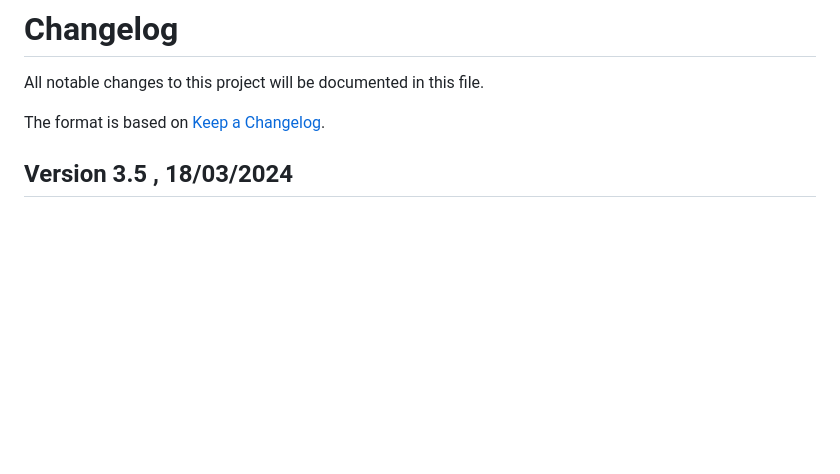
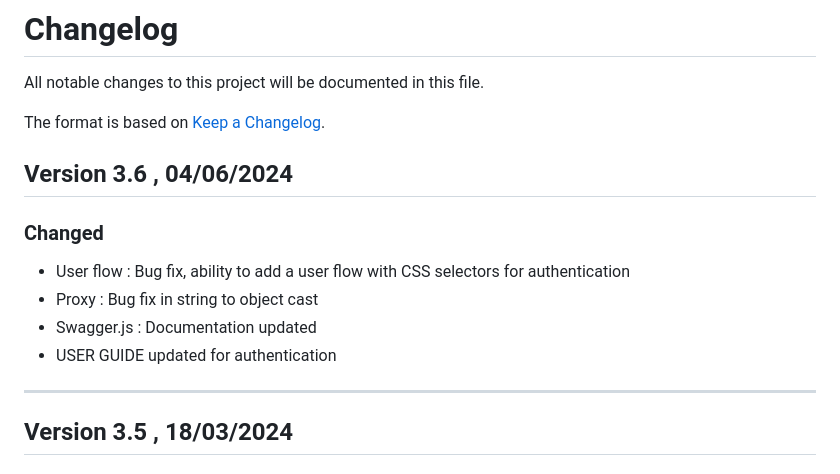
Before and after one commit to Accenture/EcoSonar, a Markdown page: CHANGELOG.md, the part around the change. Drawn GitHub-style; blank space fills up the shorter version.

```diff
--- a/CHANGELOG.md
+++ b/CHANGELOG.md
@@ -3,6 +3,17 @@
 All notable changes to this project will be documented in this file.
 
 The format is based on [Keep a Changelog](https://keepachangelog.com/en/1.0.0/).
+
+## Version 3.6 , 04/06/2024
+
+### Changed
+
+- User flow : Bug fix, ability to add a user flow with CSS selectors for authentication
+- Proxy : Bug fix in string to object cast
+- Swagger.js : Documentation updated
+- USER GUIDE updated for authentication
+
+---
 
 ## Version 3.5 , 18/03/2024
 
```
